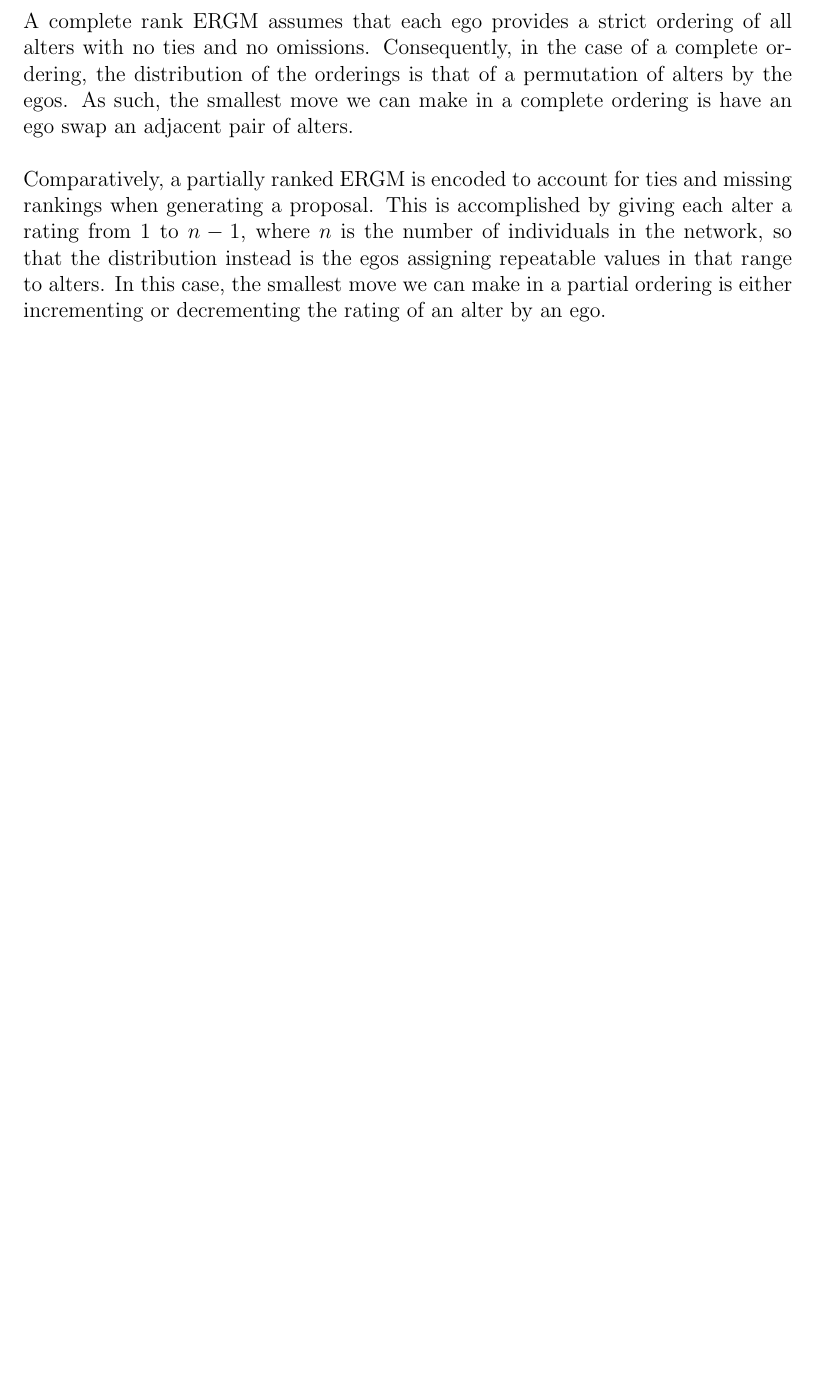
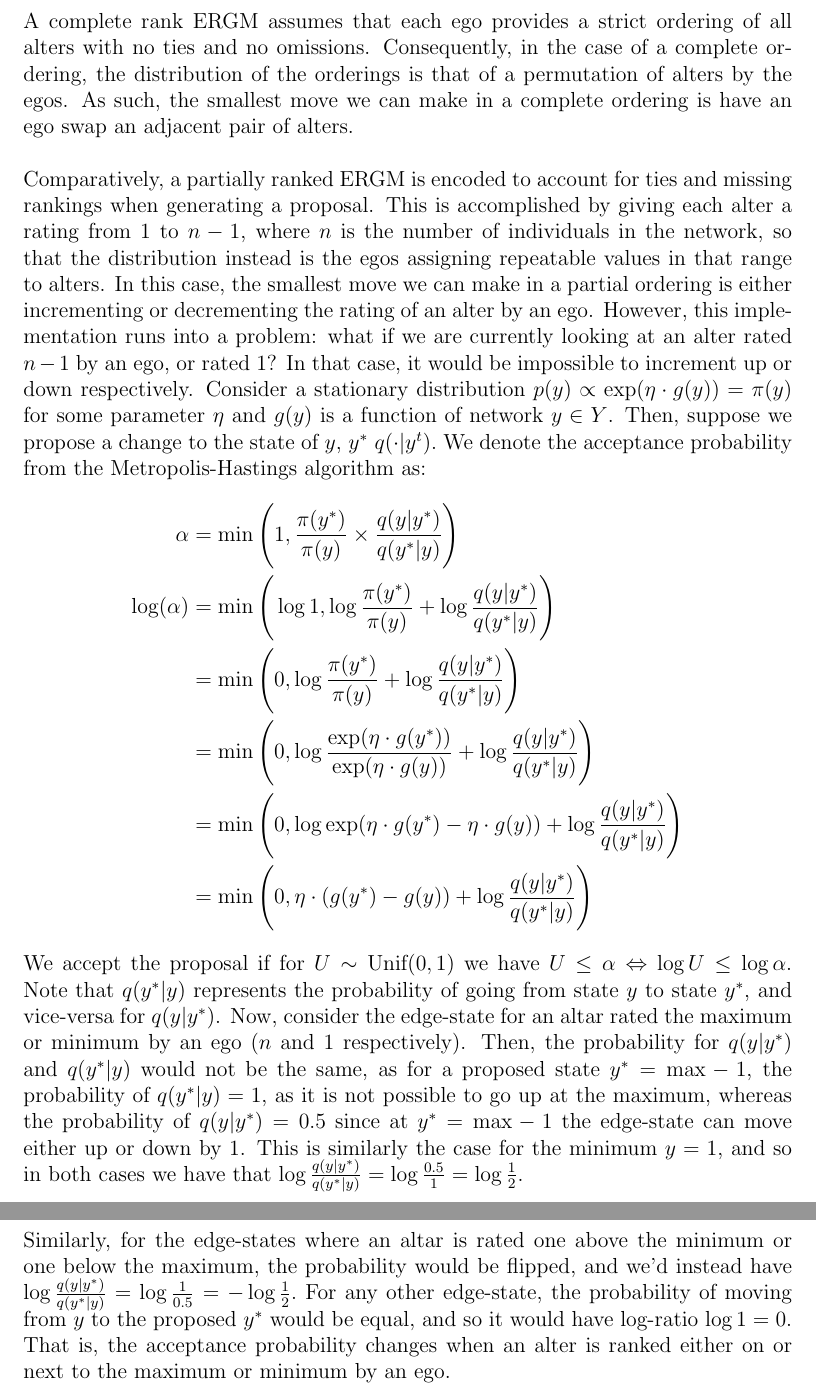
Before and after one commit to kinguinpenguin/honours_unsw, a LaTeX thesis (main.tex): part of page 24 of 26 before the commit and two parts of pages 24 and 25 of 27 after it, the two joined at a grey line, cut so that both start at the same text, the shorter picture padded with empty space. Compiled offline with pdfLaTeX; a LaTeX package or settings file that is missing is left out.

Commit message:
log probability changes write-up

```diff
--- a/main.tex
+++ b/main.tex
@@ -16,7 +16,7 @@
 \usepackage{amsfonts}
 \usepackage{amssymb}
 \usepackage{amsthm}
-\usepackage{latexsym,amsmath}
+\usepackage{amsmath}
 \usepackage{graphicx}
 \usepackage{afterpage}
 \usepackage{natbib}
@@ -426,7 +425,22 @@ ERGMs use Markov chain Monte Carlo (MCMC) in order to simulate networks from the
 \hfill \break \hfill \break
 A complete rank ERGM assumes that each ego provides a strict ordering of all alters with no ties and no omissions. Consequently, in the case of a complete ordering, the distribution of the orderings is that of a permutation of alters by the egos. As such, the smallest move we can make in a complete ordering is have an ego swap an adjacent pair of alters.
 \hfill \break \hfill \break
-Comparatively, a partially ranked ERGM is encoded to account for ties and missing rankings when generating a proposal. This is accomplished by giving each alter a rating from 1 to $n - 1$, where $n$ is the number of individuals in the network, so that the distribution instead is the egos assigning repeatable values in that range to alters. In this case, the smallest move we can make in a partial ordering is either incrementing or decrementing the rating of an alter by an ego.
+Comparatively, a partially ranked ERGM is encoded to account for ties and missing rankings when generating a proposal. This is accomplished by giving each alter a rating from 1 to $n - 1$, where $n$ is the number of individuals in the network, so that the distribution instead is the egos assigning repeatable values in that range to alters. In this case, the smallest move we can make in a partial ordering is either incrementing or decrementing the rating of an alter by an ego. However, this implementation runs into a problem: what if we are currently looking at an alter rated $n - 1$ by an ego, or rated $1$? In that case, it would be impossible to increment up or down respectively. Consider a stationary distribution $p(y)
+\propto \exp(\eta \cdot g(y)) = \pi(y)$ for some parameter $\eta$ and $g(y)$ is a function of network $y \in Y$. Then, suppose we propose a change to the state of $y$, $y^* ~ q(\cdot | y^t).$ We denote the acceptance probability from the Metropolis-Hastings algorithm as:
+\begin{equation*}
+    \begin{split}
+        \alpha &= \min\Bigg(1, \frac{\pi(y^*)}{\pi(y)} \times \frac{q(y | y^*)}{q(y^* | y)}\Bigg) \\
+        \log(\alpha) &= \min\Bigg(\log 1, \log \frac{\pi(y^*)}{\pi(y)} + \log\frac{q(y | y^*)}{q(y^* | y)}\Bigg) \\
+        &= \min\Bigg(0, \log \frac{\pi(y^*)}{\pi(y)} + \log\frac{q(y | y^*)}{q(y^* | y)}\Bigg) \\
+        &= \min\Bigg(0, \log \frac{\exp(\eta \cdot g(y^*))}{\exp(\eta \cdot g(y))} + \log\frac{q(y | y^*)}{q(y^* | y)}\Bigg) \\
+        &= \min\Bigg(0, \log \exp (\eta \cdot g(y^*) - \eta \cdot  g(y)) + \log\frac{q(y | y^*)}{q(y^* | y)}\Bigg) \\
+        &= \min\Bigg(0, \eta \cdot (g(y^*) - g(y)) + \log\frac{q(y | y^*)}{q(y^* | y)}\Bigg)
+    \end{split}
+\end{equation*}
+We accept the proposal if for $U \sim \text{Unif}(0, 1)$ we have $U \leq \alpha \Leftrightarrow \log U \leq \log \alpha.$ Note that $q(y^* | y)$ represents the probability of going from state $y$ to state $y^*$, and vice-versa for $q(y | y^*)$. Now, consider the edge-state for an altar rated the maximum or minimum by an ego ($n$ and $1$ respectively). Then, the probability for $q(y | y^*)$ and $q(y^* | y)$ would not be the same, as for a proposed state $y^* = \text{max} - 1$, the probability of $q(y^* | y) = 1$, as it is not possible to go up at the maximum, whereas the probability of $q(y | y^*) = 0.5$ since at $y^* = \text{max} - 1$ the edge-state can move either up or down by 1. This is similarly the case for the minimum $y = 1$, and so in both cases we have that $\log \frac{q(y | y^*)}{q(y^* | y)} = \log \frac{0.5}{1} = \log \frac{1}{2}$.
+\hfill \break \hfill \break
+Similarly, for the edge-states where an altar is rated one above the minimum or one below the maximum, the probability would be flipped, and we'd instead have
+$\log \frac{q(y | y^*)}{q(y^* | y)} = \log \frac{1}{0.5} = -\log \frac{1}{2}.$ For any other edge-state, the probability of moving from $y$ to the proposed $y^*$ would be equal, and so it would have log-ratio $\log 1 = 0.$ That is, the acceptance probability changes when an alter is ranked either on or next to the maximum or minimum by an ego.
 %%%%%%%%%%%%%%%%%%%%%%%%%%%%%%%%%%%%%%%%%%%%%%%%%%%%%%%%%%%%%%%%%%%%%%%%%%
 
 \clearpage
```
Also changed, not shown: main.tex (3 more changed lines).
